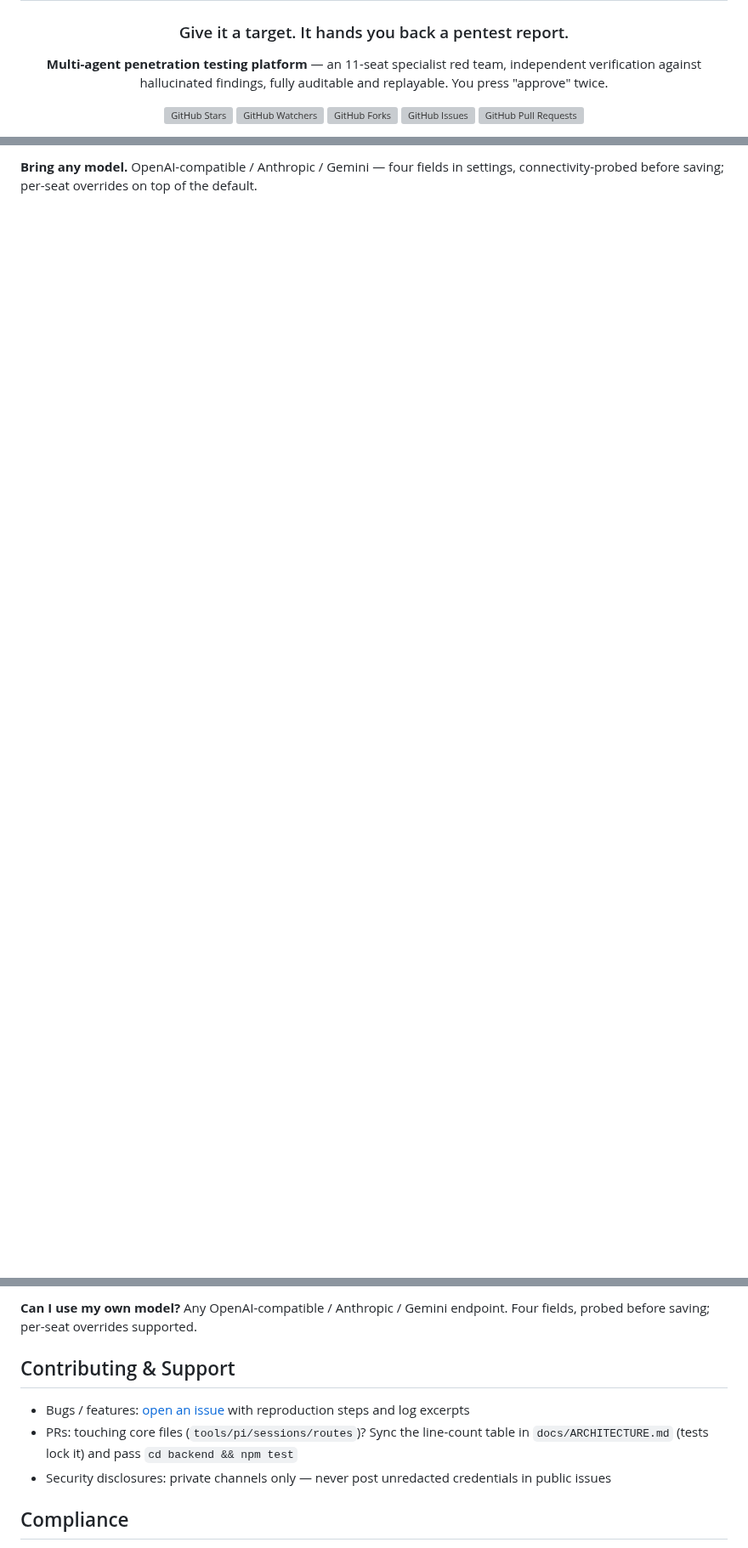
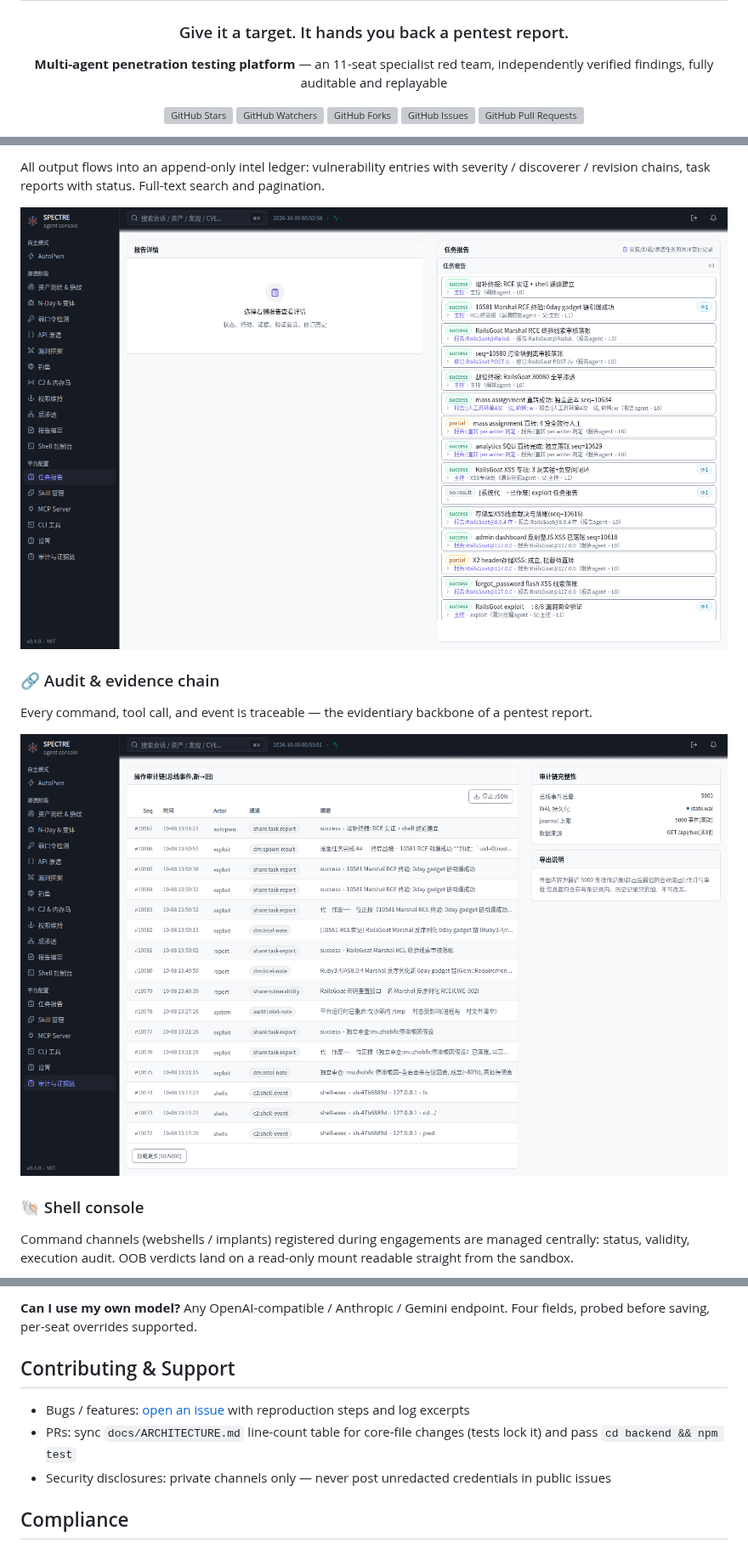
Before and after one commit to lalalala5678/spectre, a Markdown page: README_EN.md, 3 parts joined by grey strips. Shown at 85% size. Rendered like a GitHub page; pictures changed too: console/screenshots/panel-audit.png (added), console/screenshots/panel-reports.png (added); blank space fills up the shorter version; grey boxes are pictures that could not be loaded.

```diff
--- a/README_EN.md
+++ b/README_EN.md
@@ -4,7 +4,7 @@
 
 ### Give it a target. It hands you back a pentest report.
 
-**Multi-agent penetration testing platform** — an 11-seat specialist red team, independent verification against hallucinated findings, fully auditable and replayable. You press "approve" twice.
+**Multi-agent penetration testing platform** — an 11-seat specialist red team, independently verified findings, fully auditable and replayable
 
 [![GitHub Stars](https://img.shields.io/github/stars/lalalala5678/spectre?style=flat-square)](https://github.com/lalalala5678/spectre/stargazers)
 [![GitHub Watchers](https://img.shields.io/github/watchers/lalalala5678/spectre?style=flat-square)](https://github.com/lalalala5678/spectre/watchers)
@@ -68,2 +62,15 @@ Five public-range campaigns, **all fought by the agents themselves — humans on
 
-**Bring any model.** OpenAI-compatible / Anthropic / Gemini — four fields in settings, connectivity-probed before saving; per-seat overrides on top of the default.
+All output flows into an append-only intel ledger: vulnerability entries with severity / discoverer / revision chains, task reports with status. Full-text search and pagination.
+
+![reports](console/screenshots/panel-reports.png)
+
+### 🔗 Audit & evidence chain
+
+Every command, tool call, and event is traceable — the evidentiary backbone of a pentest report.
+
+![audit](console/screenshots/panel-audit.png)
+
+### 🐚 Shell console
+
+Command channels (webshells / implants) registered during engagements are managed centrally: status, validity, execution audit. OOB verdicts land on a read-only mount readable straight from the sandbox.
+
@@ -170,11 +179,10 @@ See [Reliability engineering](#reliability-engineering) — five failure modes,
 
-**Can I use my own model?**
-Any OpenAI-compatible / Anthropic / Gemini endpoint. Four fields, probed before saving; per-seat overrides supported.
+**Can I use my own model?** Any OpenAI-compatible / Anthropic / Gemini endpoint. Four fields, probed before saving, per-seat overrides supported.
 
 ## Contributing & Support
 
 - Bugs / features: [open an issue](https://github.com/lalalala5678/spectre/issues) with reproduction steps and log excerpts
-- PRs: touching core files (`tools/pi/sessions/routes`)? Sync the line-count table in `docs/ARCHITECTURE.md` (tests lock it) and pass `cd backend && npm test`
+- PRs: sync `docs/ARCHITECTURE.md` line-count table for core-file changes (tests lock it) and pass `cd backend && npm test`
 - Security disclosures: private channels only — never post unredacted credentials in public issues
 
 ## Compliance
```
Also changed, not shown: other parts of README_EN.md (+50 -54 lines), README.md (+55 -47 lines), console/screenshots/autopwn-full.png, console/screenshots/panel-settings.png (added), console/screenshots/panel-shells.png (added), console/screenshots/session-recon.png (added).
